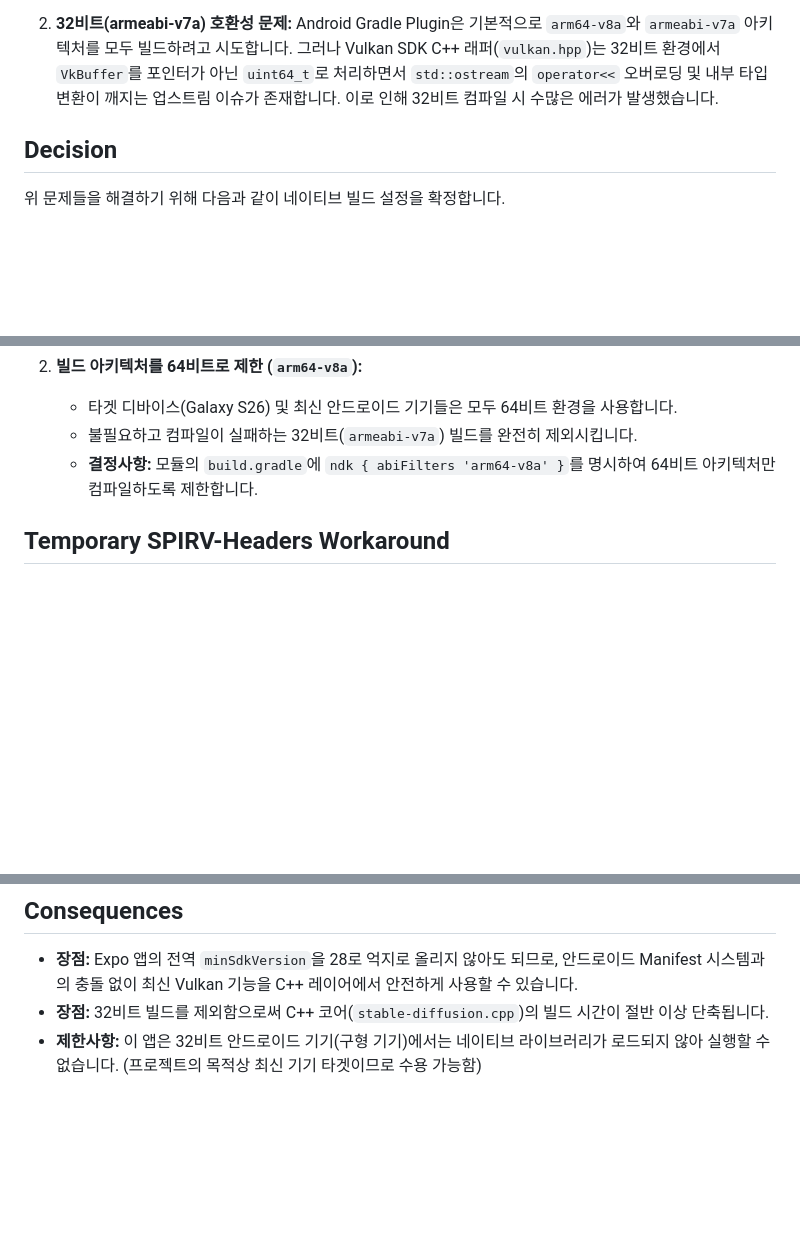
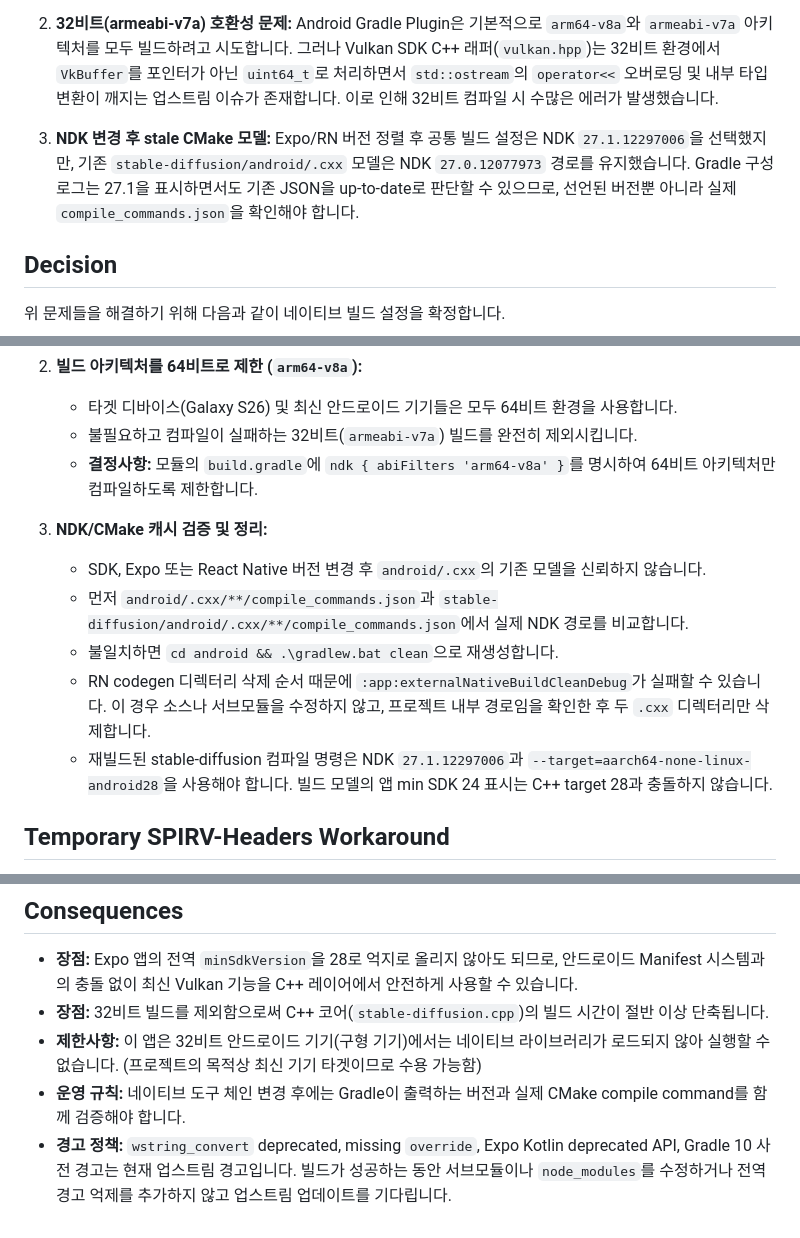
Before and after one commit to PocketCanvas/pocket-canvas, a Markdown page: docs/decisions/ADR-002-vulkan-ndk-build.md, 3 parts joined by grey strips. GitHub-like rendering; blank space fills up the shorter version.

Commit message:
docs: Android NDK build info

```diff
--- a/docs/decisions/ADR-002-vulkan-ndk-build.md
+++ b/docs/decisions/ADR-002-vulkan-ndk-build.md
@@ -15,6 +15,9 @@ Pocket Canvas 앱은 온디바이스에서 AI 모델을 렌더링하기 위해 `
 2. **32비트(armeabi-v7a) 호환성 문제:**
    Android Gradle Plugin은 기본적으로 `arm64-v8a`와 `armeabi-v7a` 아키텍처를 모두 빌드하려고 시도합니다. 그러나 Vulkan SDK C++ 래퍼(`vulkan.hpp`)는 32비트 환경에서 `VkBuffer`를 포인터가 아닌 `uint64_t`로 처리하면서 `std::ostream`의 `operator<<` 오버로딩 및 내부 타입 변환이 깨지는 업스트림 이슈가 존재합니다. 이로 인해 32비트 컴파일 시 수많은 에러가 발생했습니다.
 
+3. **NDK 변경 후 stale CMake 모델:**
+   Expo/RN 버전 정렬 후 공통 빌드 설정은 NDK `27.1.12297006`을 선택했지만, 기존 `stable-diffusion/android/.cxx` 모델은 NDK `27.0.12077973` 경로를 유지했습니다. Gradle 구성 로그는 27.1을 표시하면서도 기존 JSON을 up-to-date로 판단할 수 있으므로, 선언된 버전뿐 아니라 실제 `compile_commands.json`을 확인해야 합니다.
+
 ## Decision
 위 문제들을 해결하기 위해 다음과 같이 네이티브 빌드 설정을 확정합니다.
 
@@ -27,6 +30,13 @@ Pocket Canvas 앱은 온디바이스에서 AI 모델을 렌더링하기 위해 `
    - 타겟 디바이스(Galaxy S26) 및 최신 안드로이드 기기들은 모두 64비트 환경을 사용합니다.
    - 불필요하고 컴파일이 실패하는 32비트(`armeabi-v7a`) 빌드를 완전히 제외시킵니다.
    - **결정사항:** 모듈의 `build.gradle`에 `ndk { abiFilters 'arm64-v8a' }`를 명시하여 64비트 아키텍처만 컴파일하도록 제한합니다.
+
+3. **NDK/CMake 캐시 검증 및 정리:**
+   - SDK, Expo 또는 React Native 버전 변경 후 `android/.cxx`의 기존 모델을 신뢰하지 않습니다.
+   - 먼저 `android/.cxx/**/compile_commands.json`과 `stable-diffusion/android/.cxx/**/compile_commands.json`에서 실제 NDK 경로를 비교합니다.
+   - 불일치하면 `cd android && .\gradlew.bat clean`으로 재생성합니다.
+   - RN codegen 디렉터리 삭제 순서 때문에 `:app:externalNativeBuildCleanDebug`가 실패할 수 있습니다. 이 경우 소스나 서브모듈을 수정하지 않고, 프로젝트 내부 경로임을 확인한 후 두 `.cxx` 디렉터리만 삭제합니다.
+   - 재빌드된 stable-diffusion 컴파일 명령은 NDK `27.1.12297006`과 `--target=aarch64-none-linux-android28`을 사용해야 합니다. 빌드 모델의 앱 min SDK 24 표시는 C++ target 28과 충돌하지 않습니다.
 
 ## Temporary SPIRV-Headers Workaround
 
@@ -55,3 +65,5 @@ SDK의 SPIRV-Headers 패키지를 명시적으로 탐색하는 수정안을 업
 - **장점:** Expo 앱의 전역 `minSdkVersion`을 28로 억지로 올리지 않아도 되므로, 안드로이드 Manifest 시스템과의 충돌 없이 최신 Vulkan 기능을 C++ 레이어에서 안전하게 사용할 수 있습니다.
 - **장점:** 32비트 빌드를 제외함으로써 C++ 코어(`stable-diffusion.cpp`)의 빌드 시간이 절반 이상 단축됩니다.
 - **제한사항:** 이 앱은 32비트 안드로이드 기기(구형 기기)에서는 네이티브 라이브러리가 로드되지 않아 실행할 수 없습니다. (프로젝트의 목적상 최신 기기 타겟이므로 수용 가능함)
+- **운영 규칙:** 네이티브 도구 체인 변경 후에는 Gradle이 출력하는 버전과 실제 CMake compile command를 함께 검증해야 합니다.
+- **경고 정책:** `wstring_convert` deprecated, missing `override`, Expo Kotlin deprecated API, Gradle 10 사전 경고는 현재 업스트림 경고입니다. 빌드가 성공하는 동안 서브모듈이나 `node_modules`를 수정하거나 전역 경고 억제를 추가하지 않고 업스트림 업데이트를 기다립니다.
```
Also changed, not shown: AGENTS.md (+12 -1 lines).
